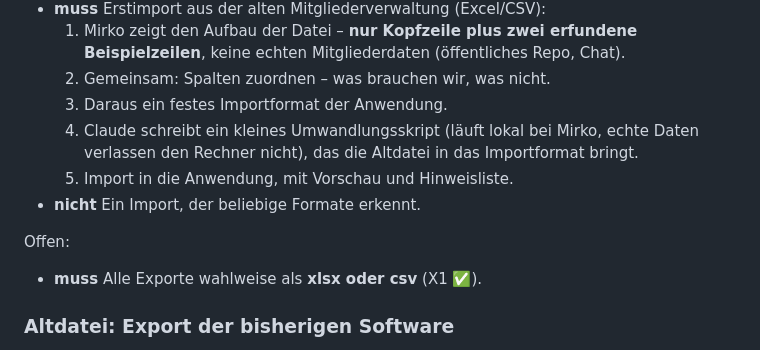
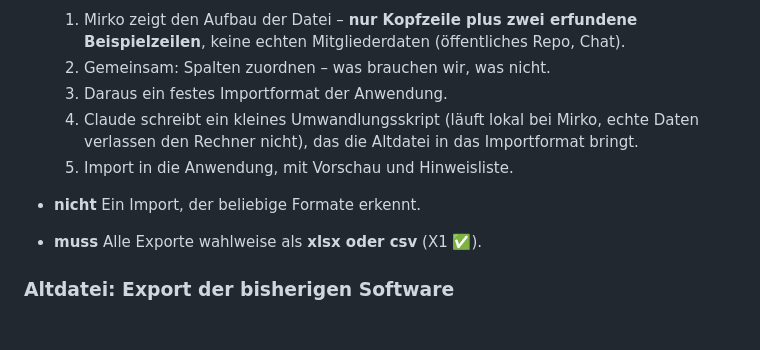
Before and after one commit to MirkoSc/mitgliederverwaltung, a Markdown page: docs/fachlichkeit.md, the part around the change. GitHub-like rendering; blank space fills up the shorter version.

Commit message:
Fix heading in export section
Co-Authored-By: Claude Opus 5.5 <noreply@anthropic.com>
Claude-Session: https://claude.ai/code/session_012fKq2FfTmnwSnmXMSUETGZ

```diff
--- a/docs/fachlichkeit.md
+++ b/docs/fachlichkeit.md
@@ -245,7 +245,6 @@ Offen:
   5. Import in die Anwendung, mit Vorschau und Hinweisliste.
 - **nicht** Ein Import, der beliebige Formate erkennt.
 
-Offen:
 - **muss** Alle Exporte wahlweise als **xlsx oder csv** (X1 ✅).
 
 ### Altdatei: Export der bisherigen Software
```
